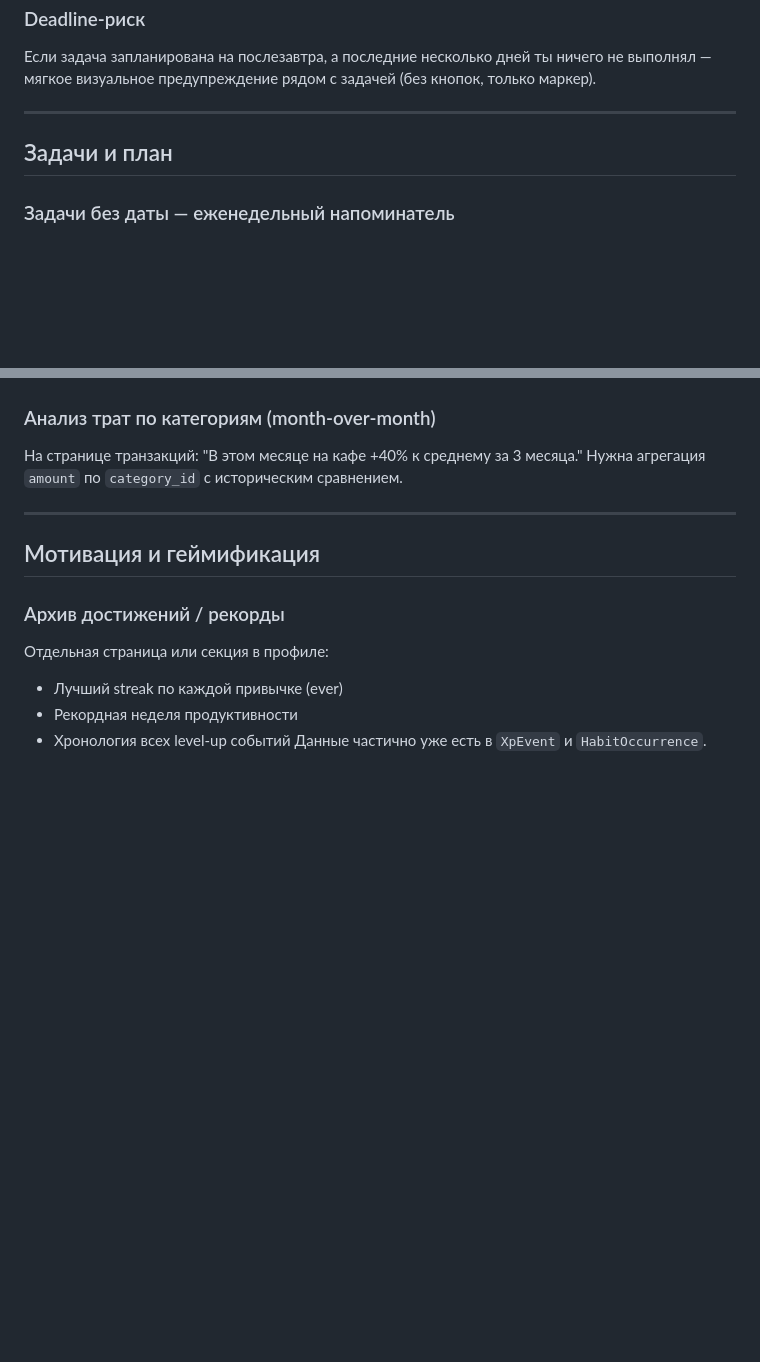
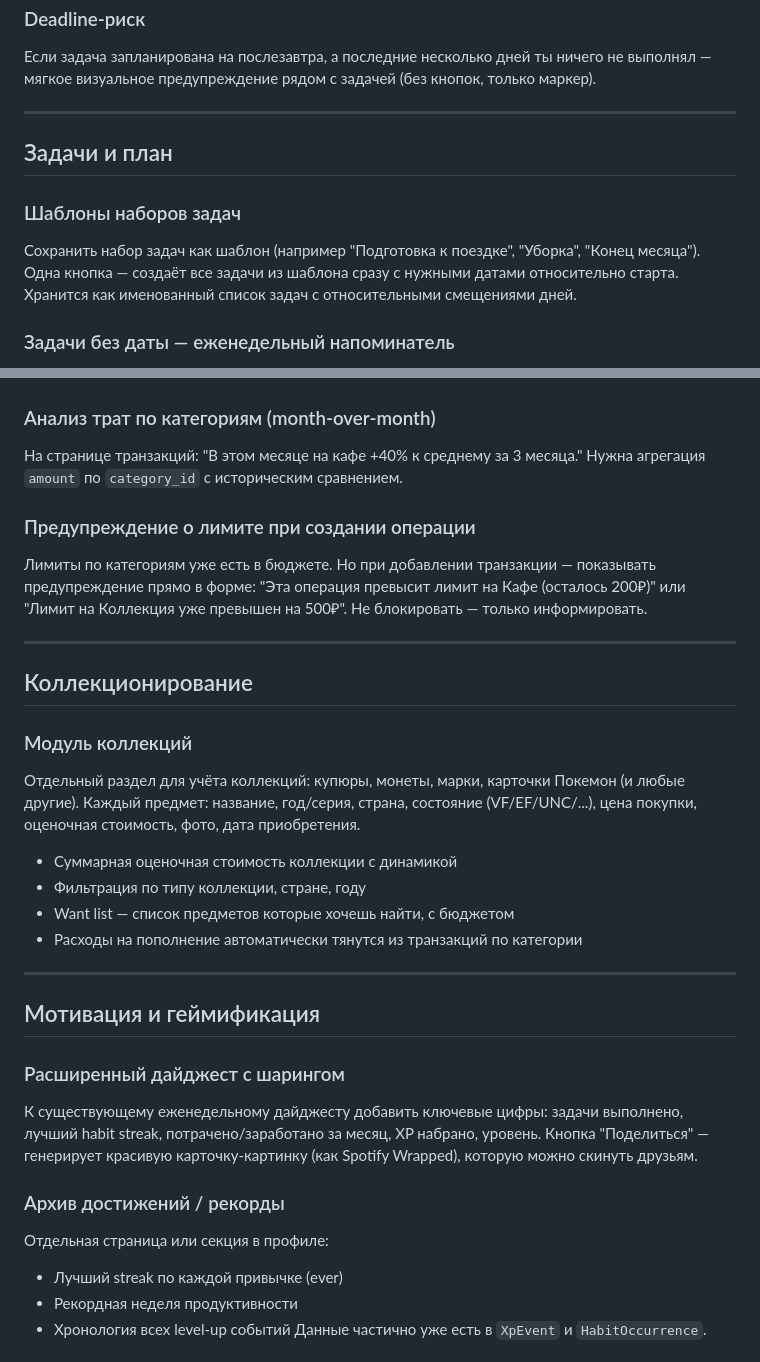
Before and after one commit to melekhov-sa/FinLife_TickTick, a Markdown page: IDEAS.md, 2 parts joined by grey strips. GitHub-like rendering; blank space fills up the shorter version.

Commit message:
docs(ideas): add collections module, task templates, digest sharing, budget limit warning

```diff
--- a/IDEAS.md
+++ b/IDEAS.md
@@ -23,6 +23,11 @@
 
 ## Задачи и план
 
+### Шаблоны наборов задач
+Сохранить набор задач как шаблон (например "Подготовка к поездке", "Уборка", "Конец месяца").
+Одна кнопка — создаёт все задачи из шаблона сразу с нужными датами относительно старта.
+Хранится как именованный список задач с относительными смещениями дней.
+
 ### Задачи без даты — еженедельный напоминатель
 У пользователя копятся задачи без `due_date` и про них забывают.
 Раз в неделю push: "У тебя N задач без даты — хочешь разобраться?"
@@ -41,9 +46,33 @@
 На странице транзакций: "В этом месяце на кафе +40% к среднему за 3 месяца."
 Нужна агрегация `amount` по `category_id` с историческим сравнением.
 
+### Предупреждение о лимите при создании операции
+Лимиты по категориям уже есть в бюджете. Но при добавлении транзакции — показывать
+предупреждение прямо в форме: "Эта операция превысит лимит на Кафе (осталось 200₽)" или
+"Лимит на Коллекция уже превышен на 500₽". Не блокировать — только информировать.
+
+---
+
+## Коллекционирование
+
+### Модуль коллекций
+Отдельный раздел для учёта коллекций: купюры, монеты, марки, карточки Покемон (и любые другие).
+Каждый предмет: название, год/серия, страна, состояние (VF/EF/UNC/...), цена покупки,
+оценочная стоимость, фото, дата приобретения.
+- Суммарная оценочная стоимость коллекции с динамикой
+- Фильтрация по типу коллекции, стране, году
+- Want list — список предметов которые хочешь найти, с бюджетом
+- Расходы на пополнение автоматически тянутся из транзакций по категории
+
 ---
 
 ## Мотивация и геймификация
+
+### Расширенный дайджест с шарингом
+К существующему еженедельному дайджесту добавить ключевые цифры: задачи выполнено,
+лучший habit streak, потрачено/заработано за месяц, XP набрано, уровень.
+Кнопка "Поделиться" — генерирует красивую карточку-картинку (как Spotify Wrapped),
+которую можно скинуть друзьям.
 
 ### Архив достижений / рекорды
 Отдельная страница или секция в профиле:
```
